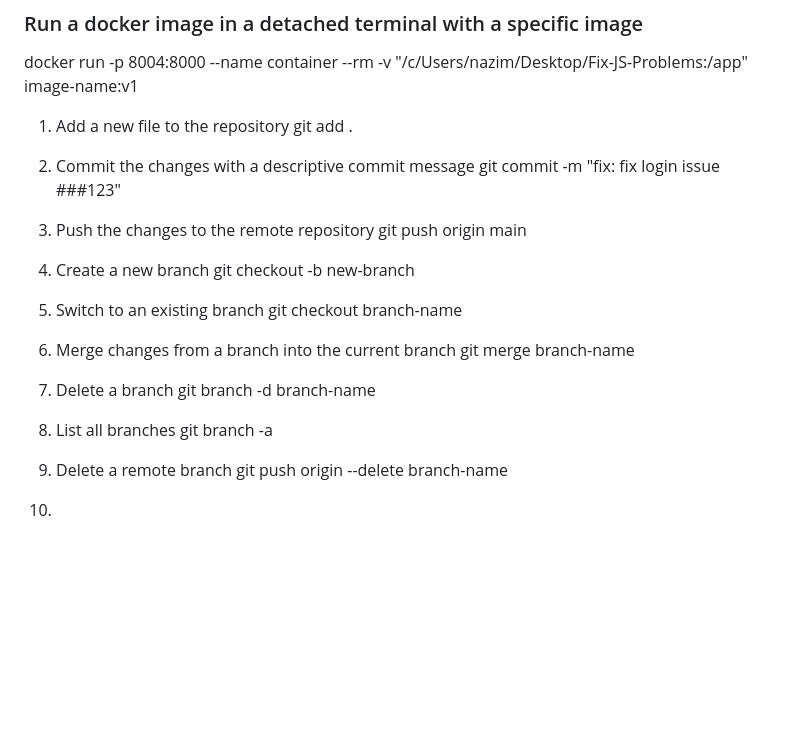
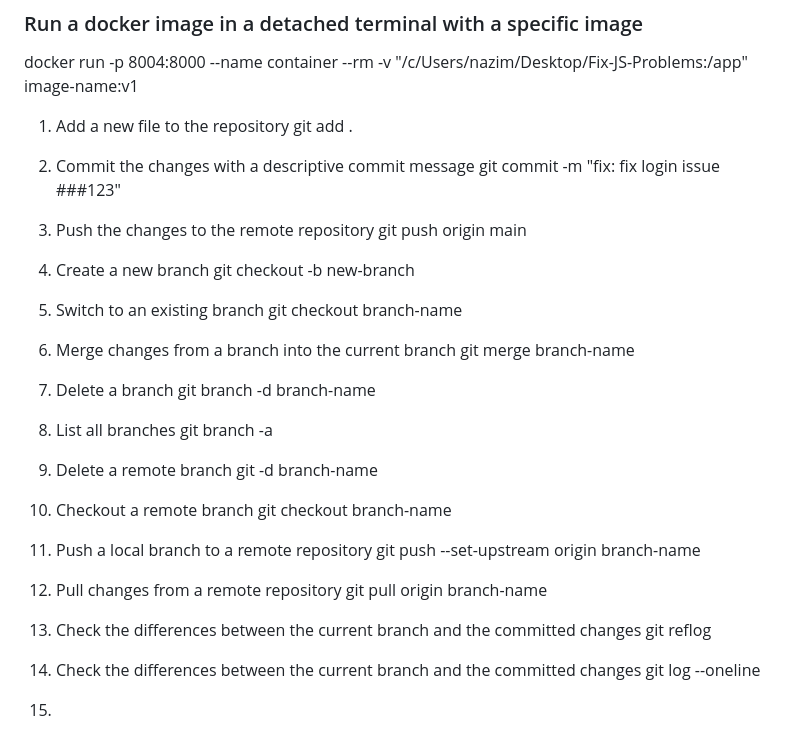
Before and after one commit to mohammednazim007/Fix-JS-Problems, a Markdown page: README.md, the part around the change. Rendered like a GitHub page; blank space fills up the shorter version.

Commit message:
docs(readme): update Git commands for clarity and completeness

```diff
--- a/README.md
+++ b/README.md
@@ -124,30 +124,45 @@ docker run -p 8004:8000 --name container --rm -v "/c/Users/nazim/Desktop/Fix-JS-
 <!-- github command -->
 
 1. Add a new file to the repository
-git add .
+   git add .
 
 2. Commit the changes with a descriptive commit message
-git commit -m "fix: fix login issue ###123"
+   git commit -m "fix: fix login issue ###123"
 
 3. Push the changes to the remote repository
-git push origin main
+   git push origin main
 
 4. Create a new branch
-git checkout -b new-branch
+   git checkout -b new-branch
 
 5. Switch to an existing branch
-git checkout branch-name
+   git checkout branch-name
 
 6. Merge changes from a branch into the current branch
-git merge branch-name
+   git merge branch-name
 
 7. Delete a branch
-git branch -d branch-name
+   git branch -d branch-name
 
 8. List all branches
-git branch -a
+   git branch -a
 
 9. Delete a remote branch
-git push origin --delete branch-name
+   git -d branch-name
 
-10.
+10. Checkout a remote branch
+    git checkout branch-name
+
+11. Push a local branch to a remote repository
+    git push --set-upstream origin branch-name
+
+12. Pull changes from a remote repository
+    git pull origin branch-name
+
+13. Check the differences between the current branch and the committed changes
+    git reflog
+
+14. Check the differences between the current branch and the committed changes
+    git log --oneline
+
+15.
```
